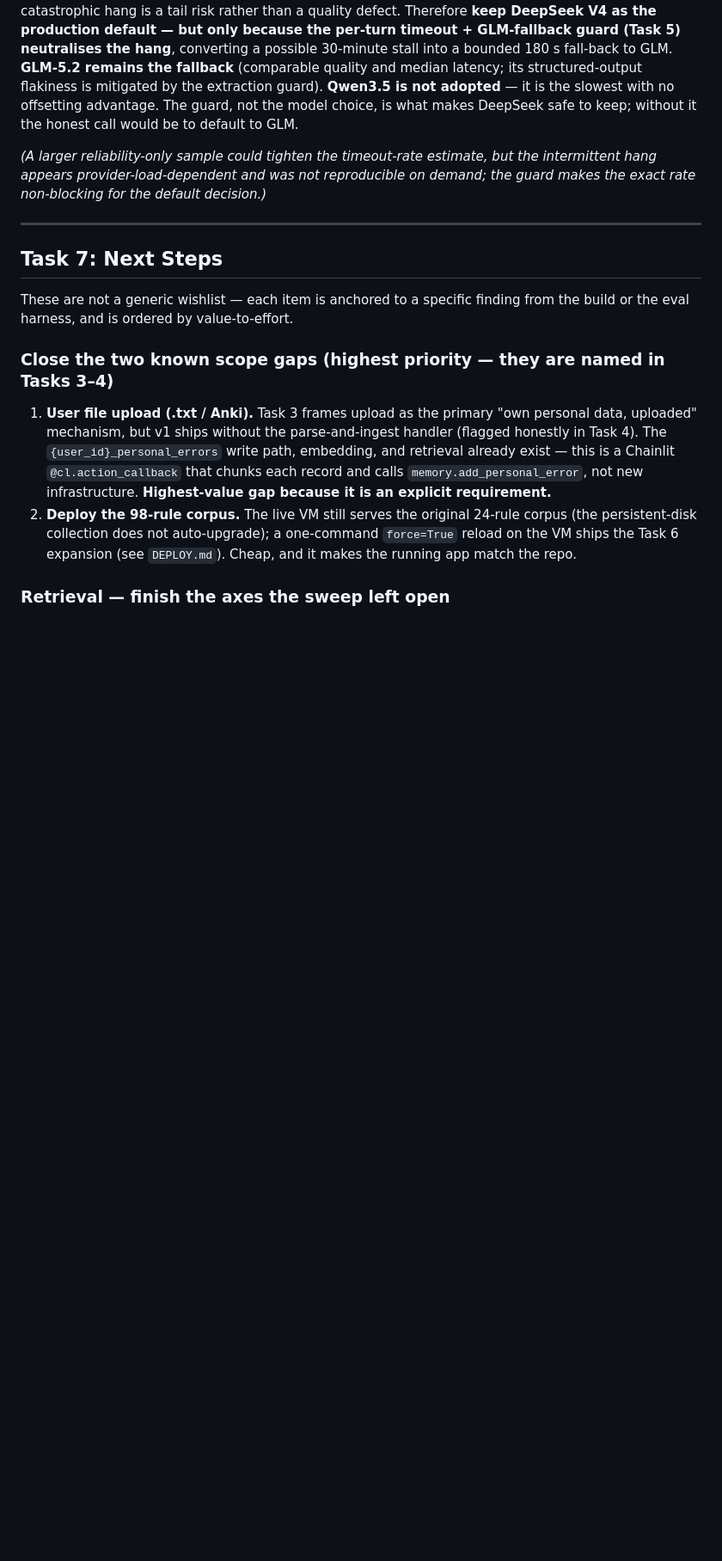
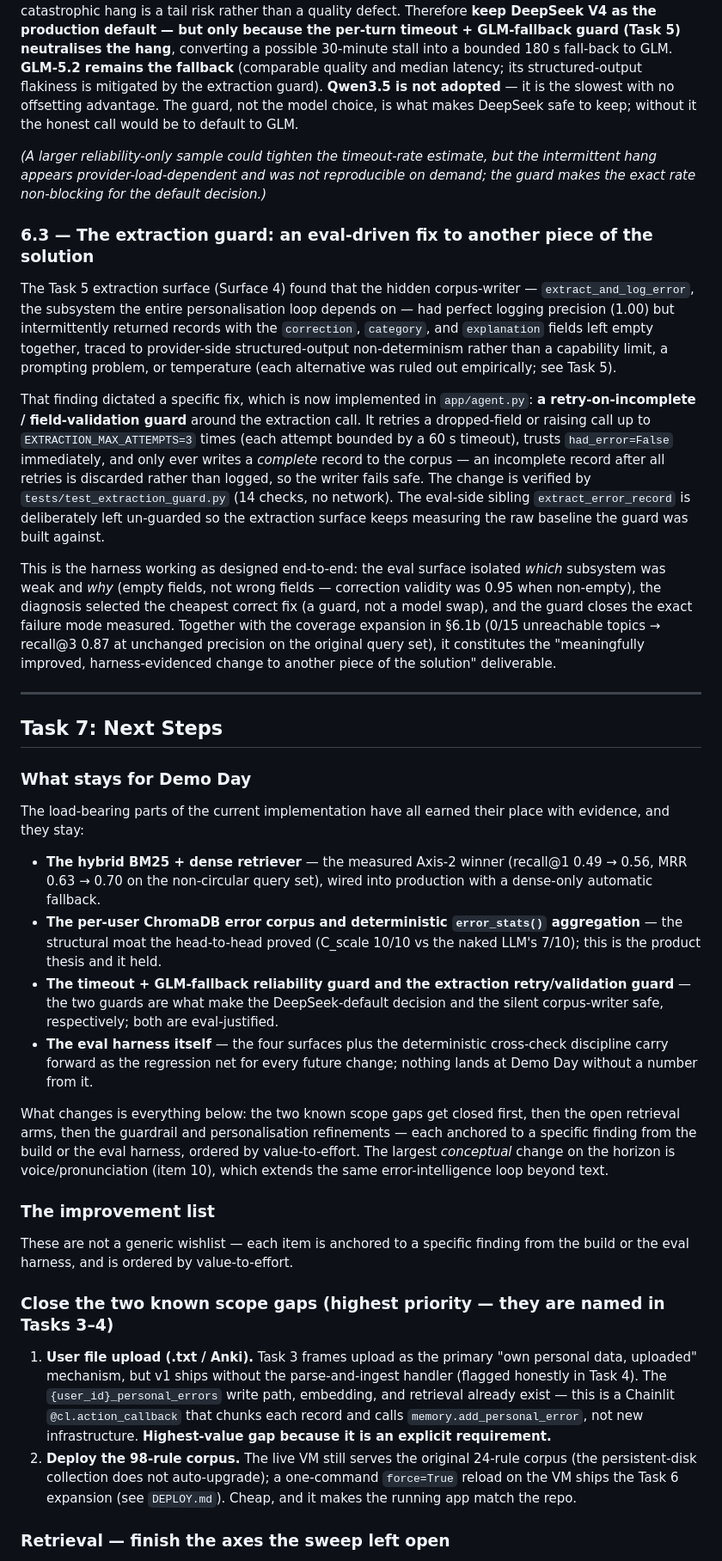
Before and after one commit to reubenfrith/mandarin-coach, a Markdown page: README.md, the part around one of its changes. Shown at 86% size. Drawn GitHub-style; blank space fills up the shorter version.

Commit message:
README: tighten problem statement to one sentence; claim Task 6 'other change' explicitly (§6.3 extraction guard); add Task 7 keep-vs-change section
Co-Authored-By: Claude Fable 5 <noreply@anthropic.com>

```diff
--- a/README.md
+++ b/README.md
@@ -950,9 +954,30 @@ Reading the table with the reasons behind each row:
 
 *(A larger reliability-only sample could tighten the timeout-rate estimate, but the intermittent hang appears provider-load-dependent and was not reproducible on demand; the guard makes the exact rate non-blocking for the default decision.)*
 
+### 6.3 — The extraction guard: an eval-driven fix to another piece of the solution
+
+The Task 5 extraction surface (Surface 4) found that the hidden corpus-writer — `extract_and_log_error`, the subsystem the entire personalisation loop depends on — had perfect logging precision (1.00) but intermittently returned records with the `correction`, `category`, and `explanation` fields left empty together, traced to provider-side structured-output non-determinism rather than a capability limit, a prompting problem, or temperature (each alternative was ruled out empirically; see Task 5).
+
+That finding dictated a specific fix, which is now implemented in `app/agent.py`: **a retry-on-incomplete / field-validation guard** around the extraction call. It retries a dropped-field or raising call up to `EXTRACTION_MAX_ATTEMPTS=3` times (each attempt bounded by a 60 s timeout), trusts `had_error=False` immediately, and only ever writes a *complete* record to the corpus — an incomplete record after all retries is discarded rather than logged, so the writer fails safe. The change is verified by `tests/test_extraction_guard.py` (14 checks, no network). The eval-side sibling `extract_error_record` is deliberately left un-guarded so the extraction surface keeps measuring the raw baseline the guard was built against.
+
+This is the harness working as designed end-to-end: the eval surface isolated *which* subsystem was weak and *why* (empty fields, not wrong fields — correction validity was 0.95 when non-empty), the diagnosis selected the cheapest correct fix (a guard, not a model swap), and the guard closes the exact failure mode measured. Together with the coverage expansion in §6.1b (0/15 unreachable topics → recall@3 0.87 at unchanged precision on the original query set), it constitutes the "meaningfully improved, harness-evidenced change to another piece of the solution" deliverable.
+
 ---
 
 ## Task 7: Next Steps
+
+### What stays for Demo Day
+
+The load-bearing parts of the current implementation have all earned their place with evidence, and they stay:
+
+- **The hybrid BM25 + dense retriever** — the measured Axis-2 winner (recall@1 0.49 → 0.56, MRR 0.63 → 0.70 on the non-circular query set), wired into production with a dense-only automatic fallback.
+- **The per-user ChromaDB error corpus and deterministic `error_stats()` aggregation** — the structural moat the head-to-head proved (C_scale 10/10 vs the naked LLM's 7/10); this is the product thesis and it held.
+- **The timeout + GLM-fallback reliability guard and the extraction retry/validation guard** — the two guards are what make the DeepSeek-default decision and the silent corpus-writer safe, respectively; both are eval-justified.
+- **The eval harness itself** — the four surfaces plus the deterministic cross-check discipline carry forward as the regression net for every future change; nothing lands at Demo Day without a number from it.
+
+What changes is everything below: the two known scope gaps get closed first, then the open retrieval arms, then the guardrail and personalisation refinements — each anchored to a specific finding from the build or the eval harness, ordered by value-to-effort. The largest *conceptual* change on the horizon is voice/pronunciation (item 10), which extends the same error-intelligence loop beyond text.
+
+### The improvement list
 
 These are not a generic wishlist — each item is anchored to a specific finding from the build or the eval harness, and is ordered by value-to-effort.
 
```
Also changed, not shown: other parts of README.md (+6 -2 lines).
